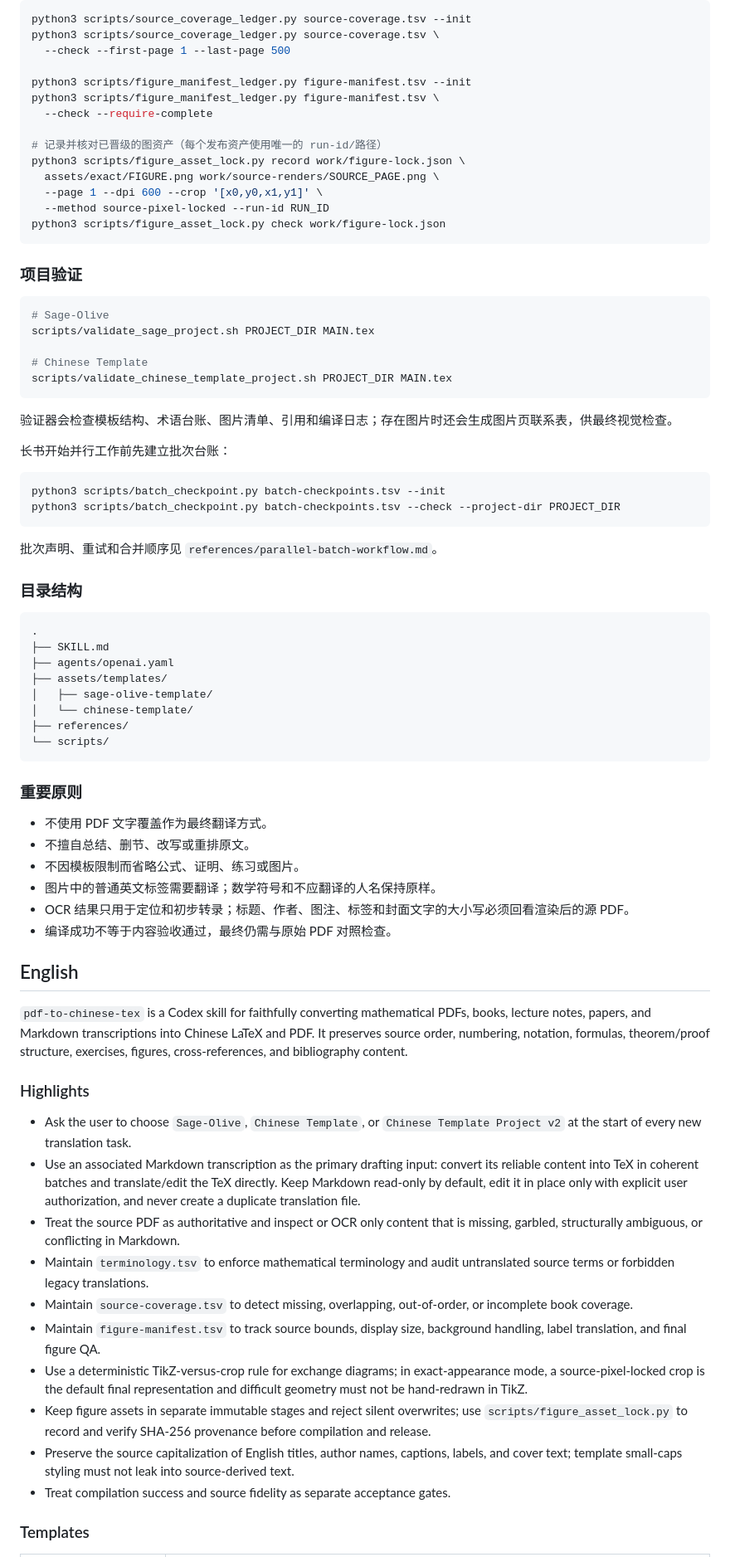
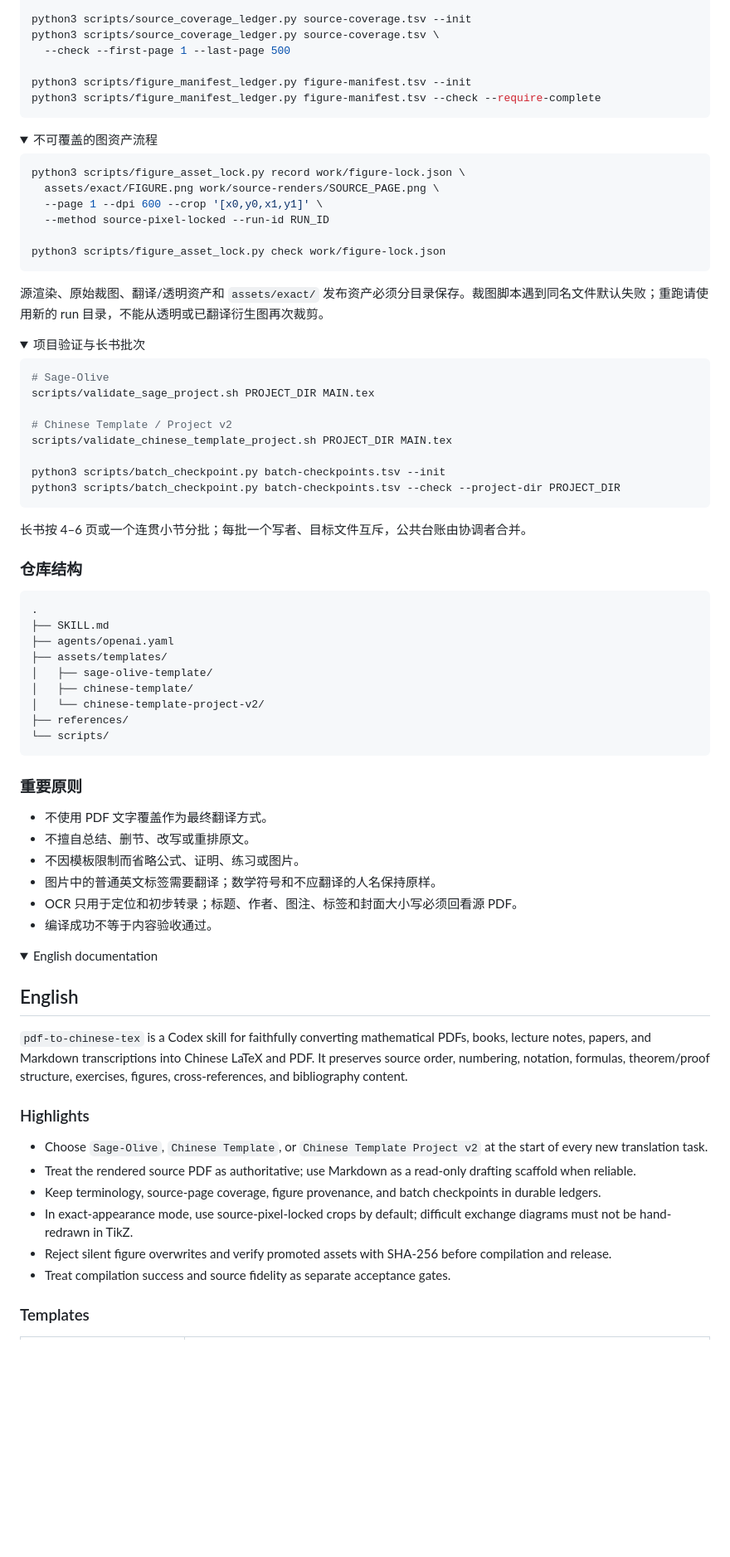
Before and after one commit to lanyangyang1234x/skill, a Markdown page: README.md, the part around one of its changes. Shown at 83% size. GitHub-like rendering; folded sections open; blank space fills up the shorter version.

Commit message:
Redesign repository README for clearer navigation

````diff
--- a/README.md
+++ b/README.md
@@ -114,39 +108,46 @@ python3 scripts/source_coverage_ledger.py source-coverage.tsv \
   --check --first-page 1 --last-page 500
 
 python3 scripts/figure_manifest_ledger.py figure-manifest.tsv --init
-python3 scripts/figure_manifest_ledger.py figure-manifest.tsv \
-  --check --require-complete
+python3 scripts/figure_manifest_ledger.py figure-manifest.tsv --check --require-complete
+```
 
-# 记录并核对已晋级的图资产（每个发布资产使用唯一的 run-id/路径）
+</details>
+
+<details>
+<summary>不可覆盖的图资产流程</summary>
+
+```bash
 python3 scripts/figure_asset_lock.py record work/figure-lock.json \
   assets/exact/FIGURE.png work/source-renders/SOURCE_PAGE.png \
   --page 1 --dpi 600 --crop '[x0,y0,x1,y1]' \
   --method source-pixel-locked --run-id RUN_ID
+
 python3 scripts/figure_asset_lock.py check work/figure-lock.json
 ```
 
-### 项目验证
+源渲染、原始裁图、翻译/透明资产和 `assets/exact/` 发布资产必须分目录保存。裁图脚本遇到同名文件默认失败；重跑请使用新的 run 目录，不能从透明或已翻译衍生图再次裁剪。
+
+</details>
+
+<details>
+<summary>项目验证与长书批次</summary>
 
 ```bash
 # Sage-Olive
 scripts/validate_sage_project.sh PROJECT_DIR MAIN.tex
 
-# Chinese Template
+# Chinese Template / Project v2
 scripts/validate_chinese_template_project.sh PROJECT_DIR MAIN.tex
-```
 
-验证器会检查模板结构、术语台账、图片清单、引用和编译日志；存在图片时还会生成图片页联系表，供最终视觉检查。
-
-长书开始并行工作前先建立批次台账：
-
-```bash
 python3 scripts/batch_checkpoint.py batch-checkpoints.tsv --init
 python3 scripts/batch_checkpoint.py batch-checkpoints.tsv --check --project-dir PROJECT_DIR
 ```
 
-批次声明、重试和合并顺序见 `references/parallel-batch-workflow.md`。
+长书按 4–6 页或一个连贯小节分批；每批一个写者、目标文件互斥，公共台账由协调者合并。
 
-### 目录结构
+</details>
+
+### 仓库结构
 
 ```text
 .
@@ -154,7 +155,8 @@ python3 scripts/batch_checkpoint.py batch-checkpoints.tsv --check --project-dir
 ├── agents/openai.yaml
 ├── assets/templates/
 │   ├── sage-olive-template/
-│   └── chinese-template/
+│   ├── chinese-template/
+│   └── chinese-template-project-v2/
 ├── references/
 └── scripts/
 ```
@@ -165,8 +167,11 @@ python3 scripts/batch_checkpoint.py batch-checkpoints.tsv --check --project-dir
 - 不擅自总结、删节、改写或重排原文。
 - 不因模板限制而省略公式、证明、练习或图片。
 - 图片中的普通英文标签需要翻译；数学符号和不应翻译的人名保持原样。
-- OCR 结果只用于定位和初步转录；标题、作者、图注、标签和封面文字的大小写必须回看渲染后的源 PDF。
-- 编译成功不等于内容验收通过，最终仍需与原始 PDF 对照检查。
+- OCR 只用于定位和初步转录；标题、作者、图注、标签和封面大小写必须回看源 PDF。
+- 编译成功不等于内容验收通过。
+
+<details>
+<summary>English documentation</summary>
 
 ## English
 
@@ -174,15 +179,11 @@ python3 scripts/batch_checkpoint.py batch-checkpoints.tsv --check --project-dir
 
 ### Highlights
 
-- Ask the user to choose `Sage-Olive`, `Chinese Template`, or `Chinese Template Project v2` at the start of every new translation task.
-- Use an associated Markdown transcription as the primary drafting input: convert its reliable content into TeX in coherent batches and translate/edit the TeX directly. Keep Markdown read-only by default, edit it in place only with explicit user authorization, and never create a duplicate translation file.
-- Treat the source PDF as authoritative and inspect or OCR only content that is missing, garbled, structurally ambiguous, or conflicting in Markdown.
-- Maintain `terminology.tsv` to enforce mathematical terminology and audit untranslated source terms or forbidden legacy translations.
-- Maintain `source-coverage.tsv` to detect missing, overlapping, out-of-order, or incomplete book coverage.
-- Maintain `figure-manifest.tsv` to track source bounds, display size, background handling, label translation, and final figure QA.
-- Use a deterministic TikZ-versus-crop rule for exchange diagrams; in exact-appearance mode, a source-pixel-locked crop is the default final representation and difficult geometry must not be hand-redrawn in TikZ.
-- Keep figure assets in separate immutable stages and reject silent overwrites; use `scripts/figure_asset_lock.py` to record and verify SHA-256 provenance before compilation and release.
-- Preserve the source capitalization of English titles, author names, captions, labels, and cover text; template small-caps styling must not leak into source-derived text.
+- Choose `Sage-Olive`, `Chinese Template`, or `Chinese Template Project v2` at the start of every new translation task.
+- Treat the rendered source PDF as authoritative; use Markdown as a read-only drafting scaffold when reliable.
+- Keep terminology, source-page coverage, figure provenance, and batch checkpoints in durable ledgers.
+- In exact-appearance mode, use source-pixel-locked crops by default; difficult exchange diagrams must not be hand-redrawn in TikZ.
+- Reject silent figure overwrites and verify promoted assets with SHA-256 before compilation and release.
 - Treat compilation success and source fidelity as separate acceptance gates.
 
 ### Templates
````
Also changed, not shown: other parts of README.md (+89 -203 lines).
